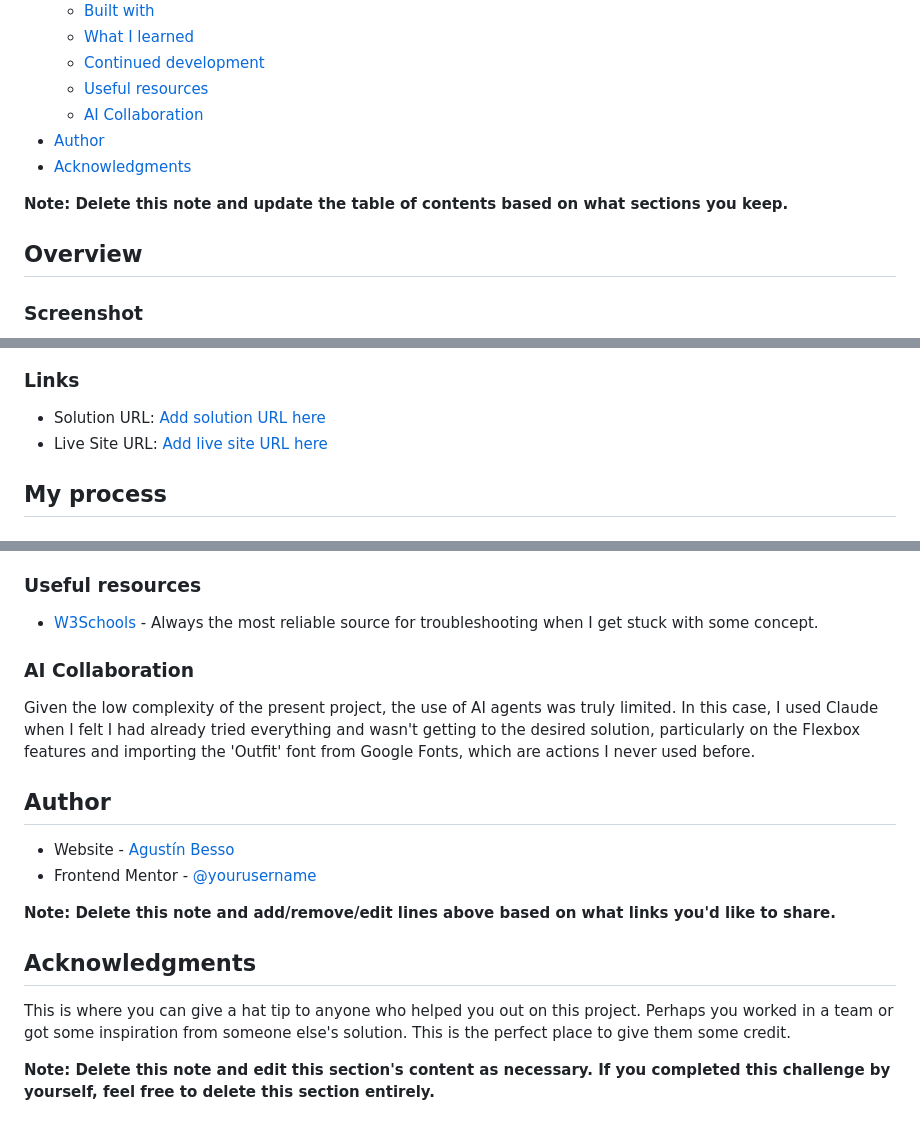
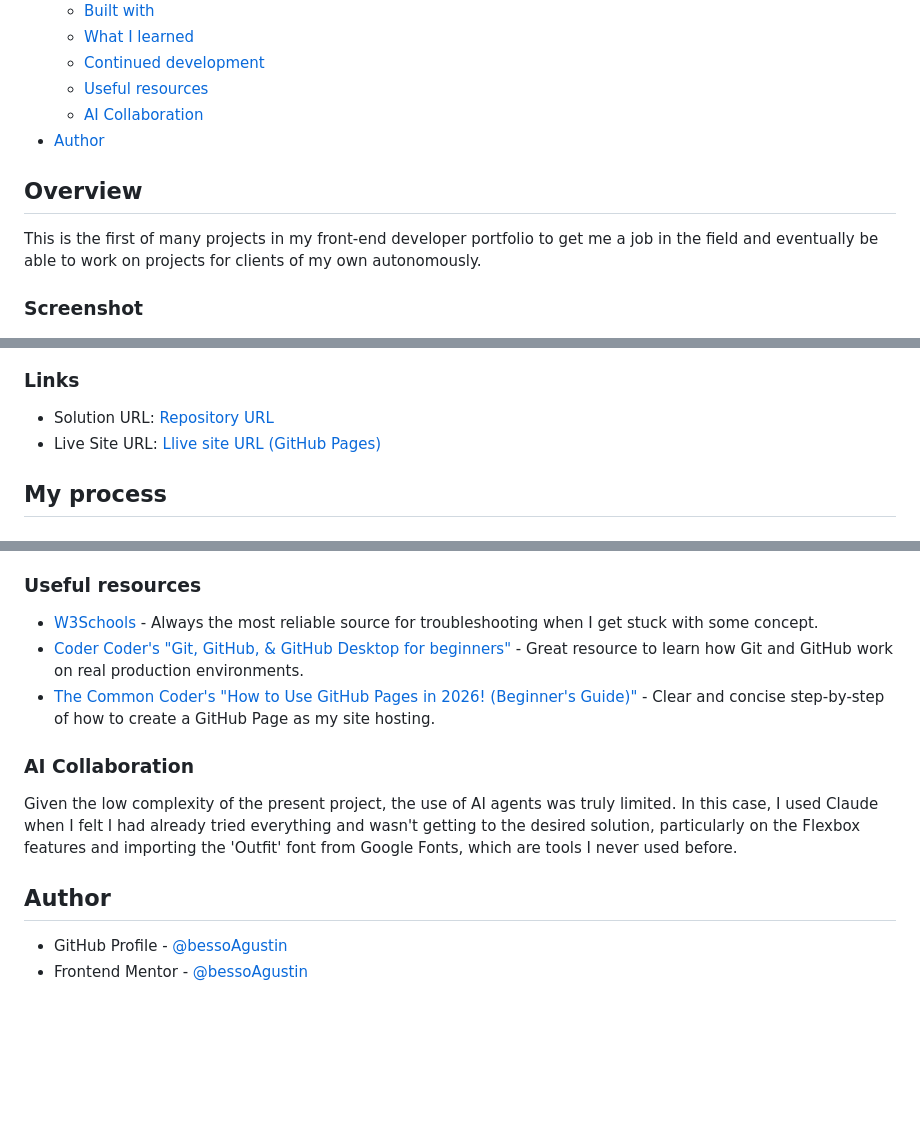
Before and after one commit to bessoAgustin/qr-code-challenge, a Markdown page: README-template.md, 3 parts joined by grey strips. GitHub-like rendering; blank space fills up the shorter version.

Commit message:
Final edit of the readme file. Added a section about the project and a link to the project website. Also added a section about the project author and a link to the project author's page.

```diff
--- a/README-template.md
+++ b/README-template.md
@@ -14,11 +14,11 @@ This is a solution to the [QR code component challenge on Frontend Mentor](https
   - [Useful resources](#useful-resources)
   - [AI Collaboration](#ai-collaboration)
 - [Author](#author)
-- [Acknowledgments](#acknowledgments)
 
-**Note: Delete this note and update the table of contents based on what sections you keep.**
 
 ## Overview
+
+This is the first of many projects in my front-end developer portfolio to get me a job in the field and eventually be able to work on projects for clients of my own autonomously.
 
 ### Screenshot
 
@@ -26,8 +26,8 @@ This is a solution to the [QR code component challenge on Frontend Mentor](https
 
 ### Links
 
-- Solution URL: [Add solution URL here](https://your-solution-url.com)
-- Live Site URL: [Add live site URL here](https://your-live-site-url.com)
+- Solution URL: [Repository URL](https://github.com/bessoAgustin/qr-code-challenge.git)
+- Live Site URL: [Llive site URL (GitHub Pages)](https://bessoagustin.github.io/qr-code-challenge/)
 
 ## My process
 
@@ -85,20 +85,14 @@ In future projects I plan to continue my path to learning how responsiveness wor
 ### Useful resources
 
 - [W3Schools](https://www.w3schools.com/) - Always the most reliable source for troubleshooting when I get stuck with some concept.
+- [Coder Coder's "Git, GitHub, & GitHub Desktop for beginners"](https://youtu.be/8Dd7KRpKeaE?si=ByinKElc8Pdtn6OA) - Great resource to learn how Git and GitHub work on real production environments.
+- [The Common Coder's "How to Use GitHub Pages in 2026! (Beginner's Guide)"](https://youtu.be/5XhxR9Vs6zc?si=dzor6DHAP7dLhYso) - Clear and concise step-by-step of how to create a GitHub Page as my site hosting.
 
 ### AI Collaboration
 
-Given the low complexity of the present project, the use of AI agents was truly limited. In this case, I used Claude when I felt I had already tried everything and wasn't getting to the desired solution, particularly on the Flexbox features and importing the 'Outfit' font from Google Fonts, which are actions I never used before.
+Given the low complexity of the present project, the use of AI agents was truly limited. In this case, I used Claude when I felt I had already tried everything and wasn't getting to the desired solution, particularly on the Flexbox features and importing the 'Outfit' font from Google Fonts, which are tools I never used before.
 
 ## Author
 
-- Website - [Agustín Besso](https://www.your-site.com)
-- Frontend Mentor - [@yourusername](https://www.frontendmentor.io/profile/yourusername)
-
-**Note: Delete this note and add/remove/edit lines above based on what links you'd like to share.**
-
-## Acknowledgments
-
-This is where you can give a hat tip to anyone who helped you out on this project. Perhaps you worked in a team or got some inspiration from someone else's solution. This is the perfect place to give them some credit.
-
-**Note: Delete this note and edit this section's content as necessary. If you completed this challenge by yourself, feel free to delete this section entirely.**
+- GitHub Profile - [@bessoAgustin](https://github.com/bessoAgustin)
+- Frontend Mentor - [@bessoAgustin](https://www.frontendmentor.io/profile/bessoAgustin)
```
Also changed, not shown: other parts of README-template.md (+1 -1 lines).
